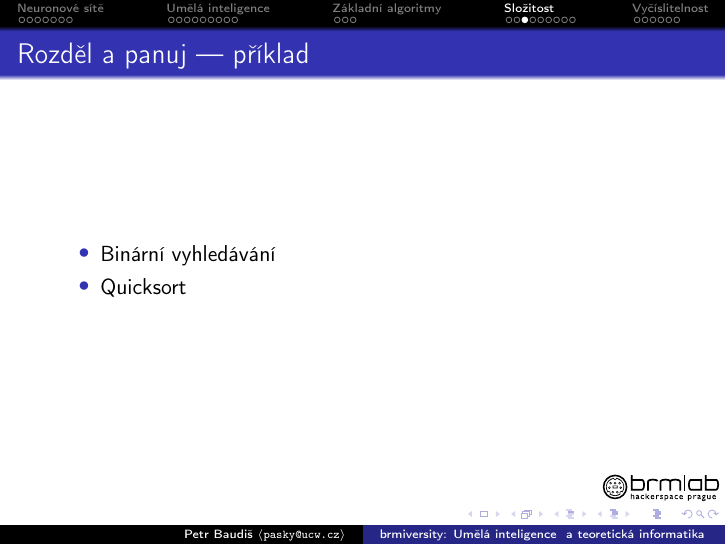
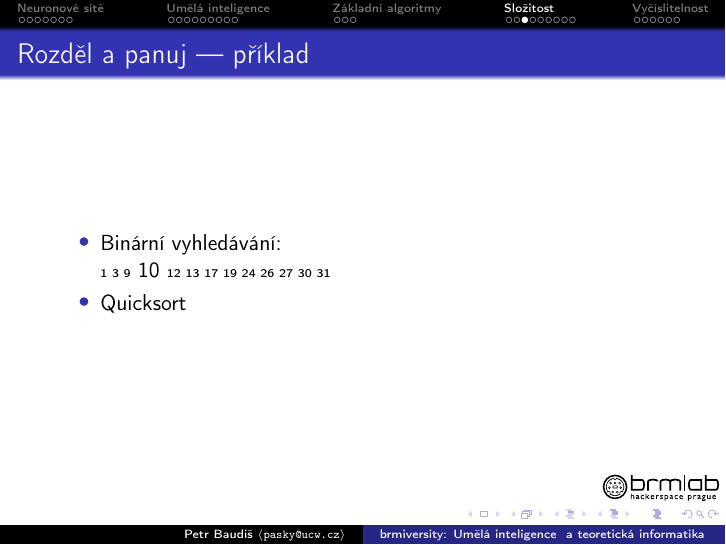
Before and after one commit to pasky/aics-lec, LaTeX slides (lec4.tex): page 23 of 36 before the commit and page 29 of 42 after it. Compiled offline with pdfLaTeX.

Commit message:
The fourth lecture: Binary search

```diff
--- a/lec4.tex
+++ b/lec4.tex
@@ -175,7 +175,14 @@ Dynamický algoritmus
 \subsection{}
 \begin{frame}{Rozděl a panuj --- příklad}
 \begin{itemize}
-\item Binární vyhledávání
+\item Binární vyhledávání: \\
+	\only<1>{1 3 9 10 12 13 17 19 24 26 27 30 31}
+	\only<2>{1 3 9 10 12 13 {\bf 17} 19 24 26 27 30 31}
+	\only<3>{1 3 9 10 12 13 {\tiny 17 19 24 26 27 30 31}}
+	\only<4>{1 3 {\bf 9} 10 12 13 {\tiny 17 19 24 26 27 30 31}}
+	\only<5>{{\tiny 1 3 9} 10 12 13 {\tiny 17 19 24 26 27 30 31}}
+	\only<6>{{\tiny 1 3 9} 10 {\bf 12} 13 {\tiny 17 19 24 26 27 30 31}}
+	\only<7>{{\tiny 1 3 9} 10 {\tiny 12 13 \tiny 17 19 24 26 27 30 31}}
 \item Quicksort
 \end{itemize}
 \end{frame}
```
